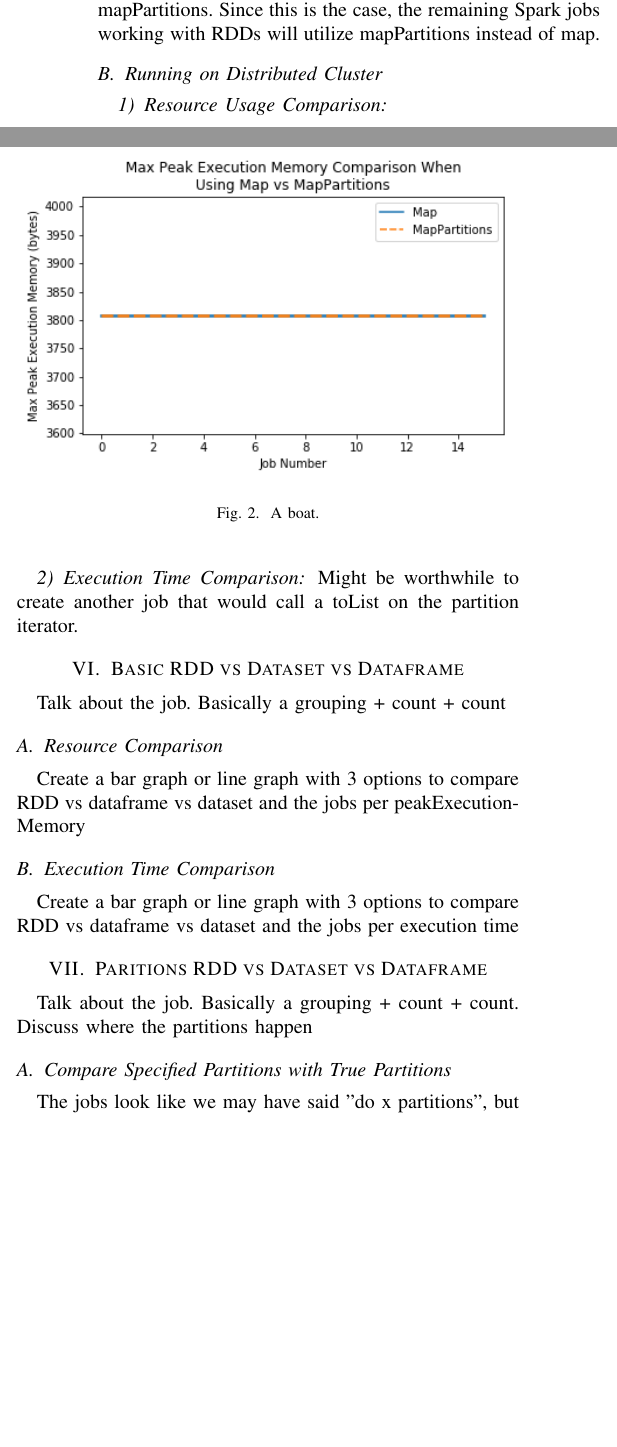
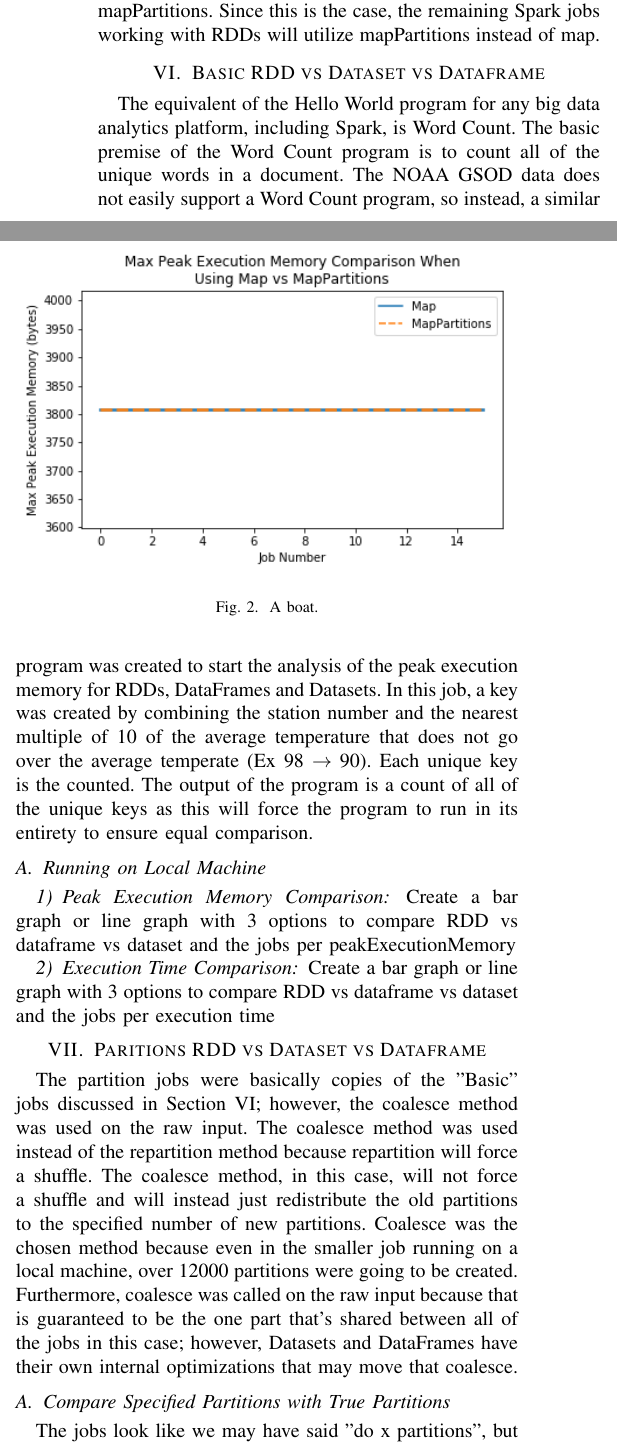
Before and after one commit to nichollsbr/cmsc611-project, a LaTeX paper (paper/spark_paper.tex): two parts of the columns of page 2 of 3, joined at a grey line, cut so that both start at the same text, the shorter picture padded with empty space. Compiled offline with pdfLaTeX.

Commit message:
describe partition and basic jobs

```diff
--- a/paper/spark_paper.tex
+++ b/paper/spark_paper.tex
@@ -172,23 +169,36 @@ Since this is the case, the remaining Spark jobs working with RDDs will utilize
 %    \label{fig:boat1}
 %\end{figure}
 
-\subsection{Running on Distributed Cluster}
-\subsubsection{Resource Usage Comparison}
-\subsubsection{Execution Time Comparison}
+%\subsection{Running on Distributed Cluster}
+%\subsubsection{Resource Usage Comparison}
+%\subsubsection{Execution Time Comparison}
+%
+%Might be worthwhile to create another job that would call a toList on the partition iterator.
 
-Might be worthwhile to create another job that would call a toList on the partition iterator.
+\section{Basic RDD vs Dataset vs Dataframe}\label{basicjobs}
+The equivalent of the Hello World program for any big data analytics platform, including Spark, is Word Count.
+The basic premise of the Word Count program is to count all of the unique words in a document.
+The NOAA GSOD data does not easily support a Word Count program, so instead, a similar program was created to start the analysis of the peak execution memory for RDDs, DataFrames and Datasets.
+In this job, a key was created by combining the station number and the nearest multiple of 10 of the average temperature that does not go over the average temperate (Ex 98 $\rightarrow$ 90).
+Each unique key is the counted.
+The output of the program is a count of all of the unique keys as this will force the program to run in its entirety to ensure equal comparison.
 
-\section{Basic RDD vs Dataset vs Dataframe}
-Talk about the job. Basically a grouping + count + count
+\subsection{Running on Local Machine}
 
-\subsection{Resource Comparison}
+\subsubsection{Peak Execution Memory Comparison}
 Create a bar graph or line graph with 3 options to compare RDD vs dataframe vs dataset and the jobs per peakExecutionMemory
 
-\subsection{Execution Time Comparison}
+\subsubsection{Execution Time Comparison}
 Create a bar graph or line graph with 3 options to compare RDD vs dataframe vs dataset and the jobs per execution time
 
 \section{Paritions RDD vs Dataset vs Dataframe}
-Talk about the job. Basically a grouping + count + count.  Discuss where the partitions happen
+The partition jobs were basically copies of the "Basic" jobs discussed in Section \ref{basicjobs}; however, the coalesce method was used on the raw input.
+The coalesce method was used instead of the repartition method because repartition will force a shuffle.
+The coalesce method, in this case, will not force a shuffle and will instead just redistribute the old partitions to the specified number of new partitions.
+Coalesce was the chosen method because even in the smaller job running on a local machine, over 12000 partitions were going to be created.
+%TODO: Verify the following sentence.
+Furthermore, coalesce was called on the raw input because that is guaranteed to be the one part that's shared between all of the jobs in this case;
+however, Datasets and DataFrames have their own internal optimizations that may move that coalesce.
 
 \subsection{Compare Specified Partitions with True Partitions}
 The jobs look like we may have said "do x partitions", but it only create y partitions. This should be explored.
```
Also changed, not shown: paper/spark_paper.tex (12 more changed lines), 1 other file.
